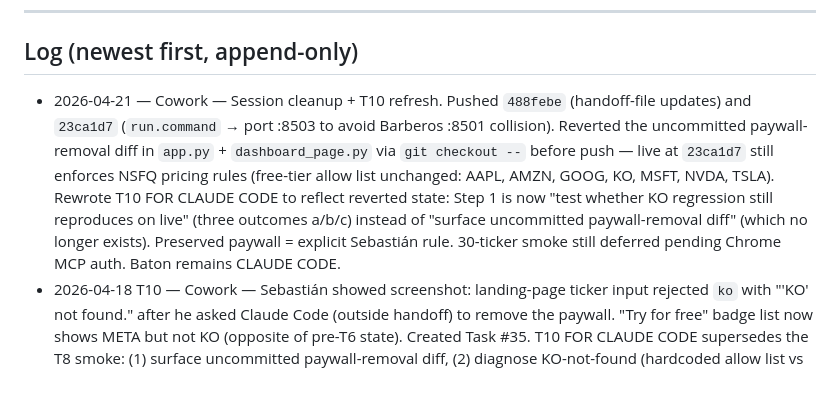
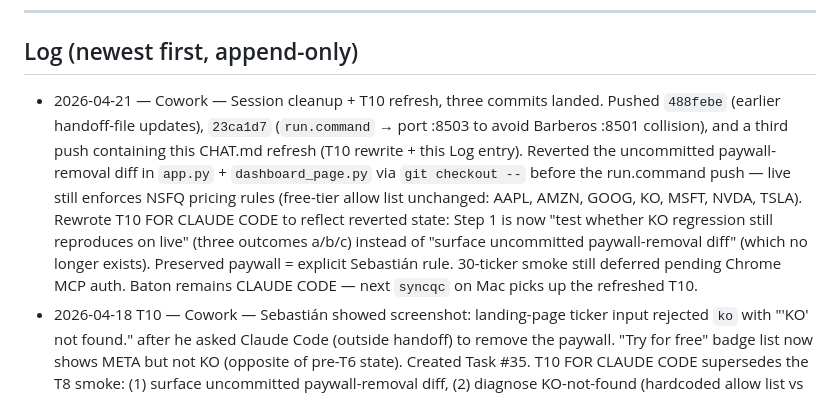
Before and after one commit to miteproyects/opensankey, a Markdown page: CHAT.md, the part around the change. Rendered like a GitHub page.

Commit message:
CHAT.md: note third push in Log entry

```diff
--- a/CHAT.md
+++ b/CHAT.md
@@ -551,7 +551,7 @@ Awaiting your call on (a) which fix to tackle first, and (b) whether to proceed
 
 ## Log (newest first, append-only)
 
-- 2026-04-21 — Cowork — Session cleanup + T10 refresh. Pushed `488febe` (handoff-file updates) and `23ca1d7` (`run.command` → port :8503 to avoid Barberos :8501 collision). Reverted the uncommitted paywall-removal diff in `app.py` + `dashboard_page.py` via `git checkout --` before push — live at `23ca1d7` still enforces NSFQ pricing rules (free-tier allow list unchanged: AAPL, AMZN, GOOG, KO, MSFT, NVDA, TSLA). Rewrote T10 FOR CLAUDE CODE to reflect reverted state: Step 1 is now "test whether KO regression still reproduces on live" (three outcomes a/b/c) instead of "surface uncommitted paywall-removal diff" (which no longer exists). Preserved paywall = explicit Sebastián rule. 30-ticker smoke still deferred pending Chrome MCP auth. Baton remains CLAUDE CODE.
+- 2026-04-21 — Cowork — Session cleanup + T10 refresh, three commits landed. Pushed `488febe` (earlier handoff-file updates), `23ca1d7` (`run.command` → port :8503 to avoid Barberos :8501 collision), and a third push containing this CHAT.md refresh (T10 rewrite + this Log entry). Reverted the uncommitted paywall-removal diff in `app.py` + `dashboard_page.py` via `git checkout --` before the run.command push — live still enforces NSFQ pricing rules (free-tier allow list unchanged: AAPL, AMZN, GOOG, KO, MSFT, NVDA, TSLA). Rewrote T10 FOR CLAUDE CODE to reflect reverted state: Step 1 is now "test whether KO regression still reproduces on live" (three outcomes a/b/c) instead of "surface uncommitted paywall-removal diff" (which no longer exists). Preserved paywall = explicit Sebastián rule. 30-ticker smoke still deferred pending Chrome MCP auth. Baton remains CLAUDE CODE — next `syncqc` on Mac picks up the refreshed T10.
 - 2026-04-18 T10 — Cowork — Sebastián showed screenshot: landing-page ticker input rejected `ko` with "'KO' not found." after he asked Claude Code (outside handoff) to remove the paywall. "Try for free" badge list now shows META but not KO (opposite of pre-T6 state). Created Task #35. T10 FOR CLAUDE CODE supersedes the T8 smoke: (1) surface uncommitted paywall-removal diff, (2) diagnose KO-not-found (hardcoded allow list vs broken lookup path), (3) remove the gate entirely so any valid US ticker works, (4) verify with KO/BRK.B/JPM/LLY plus invalid ZZZZZ, (5) THEN run 30-ticker smoke. Baton → Claude Code.
 - 2026-04-18 T9 — Claude Code — **BLOCKED: not signed in on Chrome.** T8 pre-flight: navigating :8504 (deviated from spec'd :8505 because :8504 was clean + live) to `?page=charts&ticker=META` redirected to `?page=pricing`. Per T8 Step 2 explicit rule, wrote BLOCKED and flipped without proceeding. Killed unused :8505. No `.smoke-screenshots/30/` dir created. 0/30 tickers processed. Awaiting Sebastián manual sign-in then re-syncqc.
 - 2026-04-18 T8 — Cowork — Unparked. Tasked Claude Code with extended Annual-mode smoke across the top 30 S&P 500 tickers (AAPL…PEP). Sebastián will sign in to QuarterCharts manually in Chrome so the free-tier paywall doesn't block META/BRK.B/etc. — Claude Code drives the authenticated tab via Chrome MCP, must NOT sign in itself. Per-ticker acceptance: loads, year-only x-axis, gap-fill within SEC range, caption scoped to current FY, P/E + YoY drop partial. Output: `.smoke-screenshots/30/report.md`. Baton → Claude Code.
```
